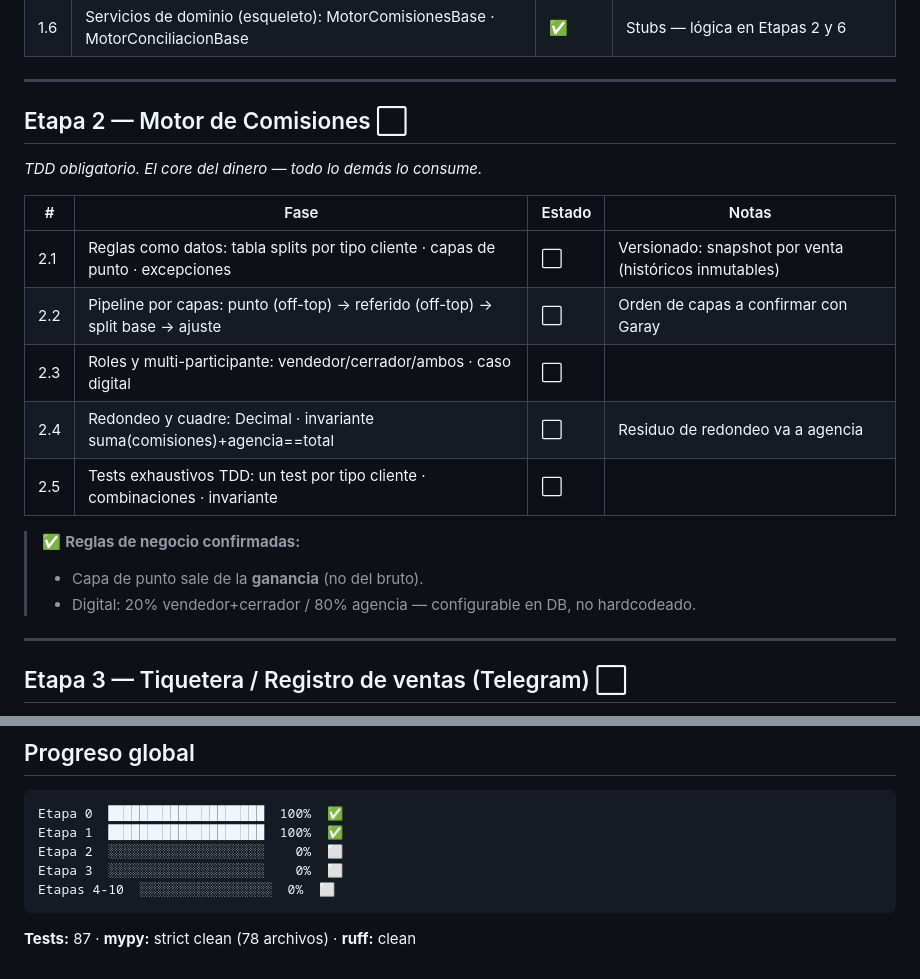
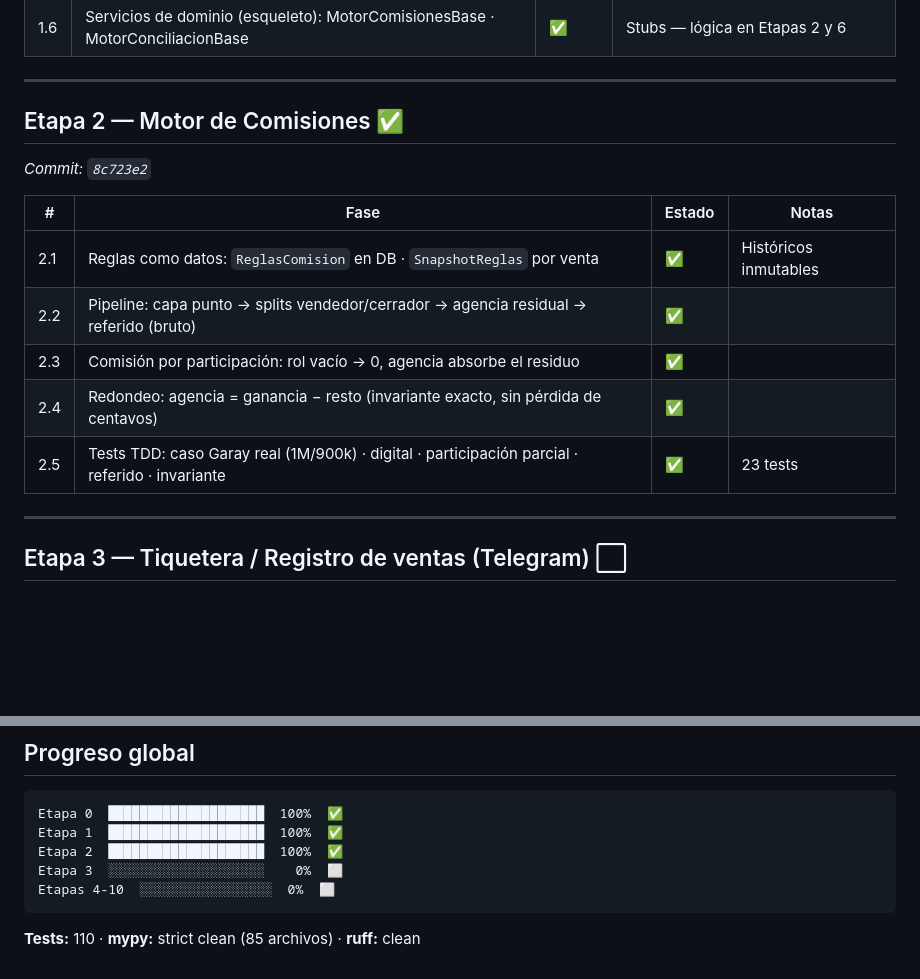
Before and after one commit to ex4cto/ex4ctoreservas, a Markdown page: docs/ROADMAP.md, 2 parts joined by grey strips. GitHub-like rendering; blank space fills up the shorter version.

Commit message:
docs(roadmap): mark Etapa 2 complete, 110 tests

````diff
--- a/docs/ROADMAP.md
+++ b/docs/ROADMAP.md
@@ -33,20 +33,16 @@
 
 ---
 
-## Etapa 2 — Motor de Comisiones ⬜
-*TDD obligatorio. El core del dinero — todo lo demás lo consume.*
+## Etapa 2 — Motor de Comisiones ✅
+*Commit: `8c723e2`*
 
 | # | Fase | Estado | Notas |
 |---|------|--------|-------|
-| 2.1 | Reglas como datos: tabla splits por tipo cliente · capas de punto · excepciones | ⬜ | Versionado: snapshot por venta (históricos inmutables) |
-| 2.2 | Pipeline por capas: punto (off-top) → referido (off-top) → split base → ajuste | ⬜ | Orden de capas a confirmar con Garay |
-| 2.3 | Roles y multi-participante: vendedor/cerrador/ambos · caso digital | ⬜ | |
-| 2.4 | Redondeo y cuadre: Decimal · invariante suma(comisiones)+agencia==total | ⬜ | Residuo de redondeo va a agencia |
-| 2.5 | Tests exhaustivos TDD: un test por tipo cliente · combinaciones · invariante | ⬜ | |
-
-> ✅ **Reglas de negocio confirmadas:**
-> - Capa de punto sale de la **ganancia** (no del bruto).
-> - Digital: 20% vendedor+cerrador / 80% agencia — configurable en DB, no hardcodeado.
+| 2.1 | Reglas como datos: `ReglasComision` en DB · `SnapshotReglas` por venta | ✅ | Históricos inmutables |
+| 2.2 | Pipeline: capa punto → splits vendedor/cerrador → agencia residual → referido (bruto) | ✅ | |
+| 2.3 | Comisión por participación: rol vacío → 0, agencia absorbe el residuo | ✅ | |
+| 2.4 | Redondeo: agencia = ganancia − resto (invariante exacto, sin pérdida de centavos) | ✅ | |
+| 2.5 | Tests TDD: caso Garay real (1M/900k) · digital · participación parcial · referido · invariante | ✅ | 23 tests |
 
 ---
 
@@ -148,9 +144,9 @@
 ```
 Etapa 0  ████████████████████  100%  ✅
 Etapa 1  ████████████████████  100%  ✅
-Etapa 2  ░░░░░░░░░░░░░░░░░░░░    0%  ⬜
+Etapa 2  ████████████████████  100%  ✅
 Etapa 3  ░░░░░░░░░░░░░░░░░░░░    0%  ⬜
 Etapas 4-10  ░░░░░░░░░░░░░░░░░  0%  ⬜
 ```
 
-**Tests:** 87 · **mypy:** strict clean (78 archivos) · **ruff:** clean
+**Tests:** 110 · **mypy:** strict clean (85 archivos) · **ruff:** clean
````
